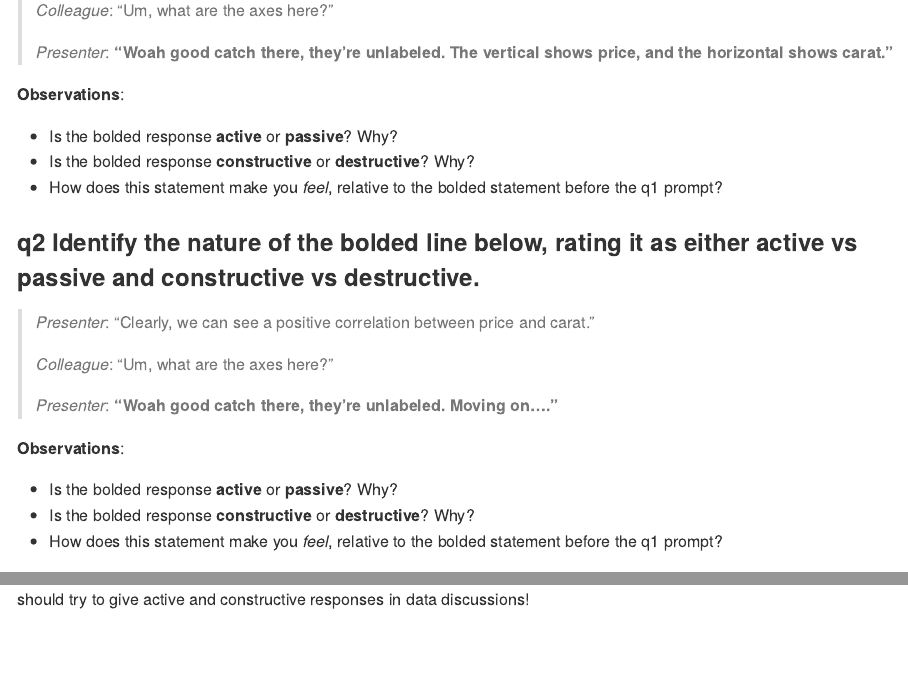
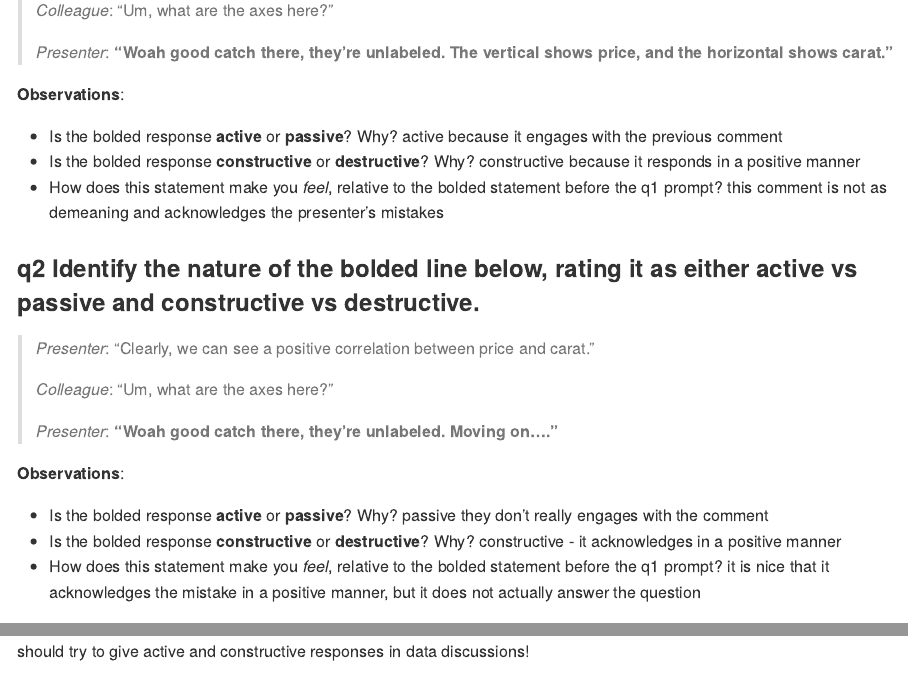
Before and after one commit to lilibaker/data-science-S2023, an R Markdown document (exercises_sequenced/d06-e-comm01-responding-assignment.Rmd): the page in a window 1100 px wide, from 2960 px down, and a second part further down, joined at a grey line. Rendered offline with R 4.5, knitr and Pandoc, with nearby package versions; code that draws random numbers runs with fixed seeds of ours.

Commit message:
Complete day 6

```diff
--- a/exercises_sequenced/d06-e-comm01-responding-assignment.Rmd
+++ b/exercises_sequenced/d06-e-comm01-responding-assignment.Rmd
@@ -94,8 +94,11 @@ Here the bolded response is *actively* engaging with your colleague's question,
 **Observations**:
 
 - Is the bolded response **active** or **passive**? Why?
+  active because it engages with the previous comment
 - Is the bolded response **constructive** or **destructive**? Why?
+  constructive because it responds in a positive manner
 - How does this statement make you *feel*, relative to the bolded statement before the q1 prompt?
+  this comment is not as demeaning and acknowledges the presenter's mistakes
 
 ### __q2__ Identify the nature of the bolded line below, rating it as either **active vs passive** and **constructive vs destructive**.
 
@@ -108,8 +111,11 @@ Here the bolded response is *actively* engaging with your colleague's question,
 **Observations**:
 
 - Is the bolded response **active** or **passive**? Why?
+  passive they don't really engages with the comment
 - Is the bolded response **constructive** or **destructive**? Why?
+  constructive - it acknowledges in a positive manner
 - How does this statement make you *feel*, relative to the bolded statement before the q1 prompt?
+  it is nice that it acknowledges the mistake in a positive manner, but it does not actually answer the question
 
 **Intermediate Conclusion**: We can quite naturally think of discussion responses in the APCD framework. Therefore, we should try to give active and constructive responses in data discussions!
 
```
Also changed, not shown: exercises_sequenced/d06-e-comm01-responding-assignment.Rmd (2 more changed lines).
